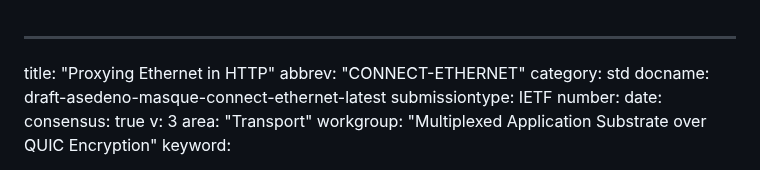
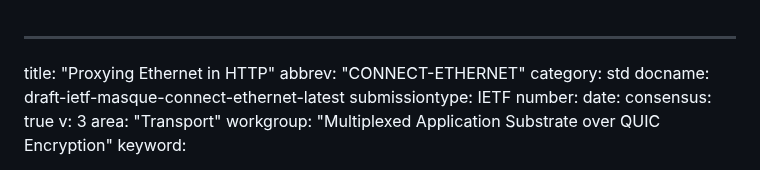
Before and after one commit to ietf-wg-masque/draft-ietf-masque-connect-ethernet, a Markdown page: draft-ietf-masque-connect-ethernet.md, the part around the change. Drawn GitHub-style.

Commit message:
rename draft for adoption

```diff
--- a/draft-asedeno-masque-connect-ethernet.md
+++ b/draft-ietf-masque-connect-ethernet.md
@@ -2,7 +2,7 @@
 title: "Proxying Ethernet in HTTP"
 abbrev: "CONNECT-ETHERNET"
 category: std
-docname: draft-asedeno-masque-connect-ethernet-latest
+docname: draft-ietf-masque-connect-ethernet-latest
 submissiontype: IETF
 number:
 date:
```
